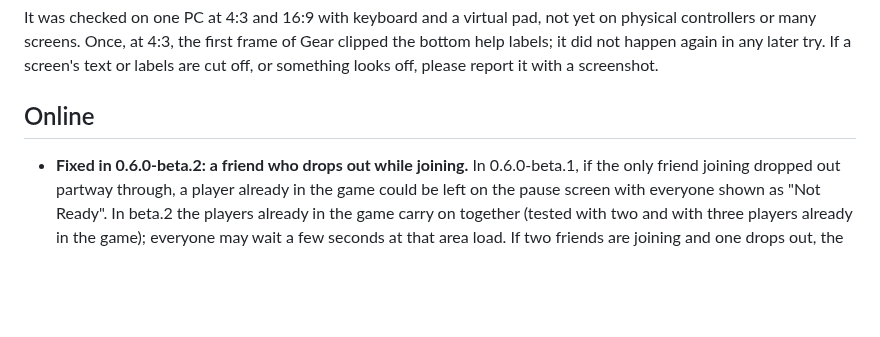
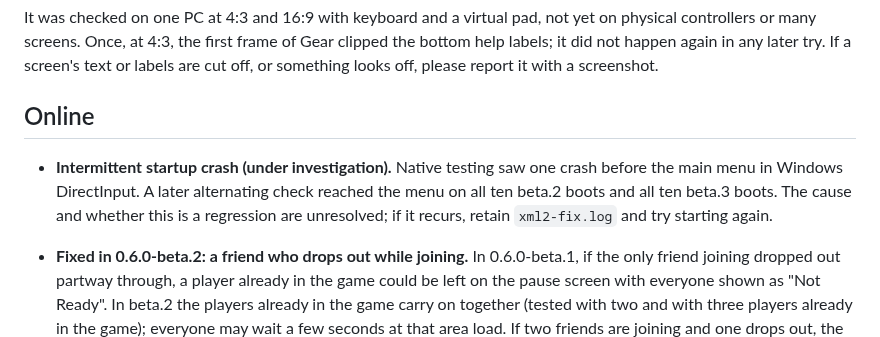
Before and after one commit to ChronoRixun/legends-classic, a Markdown page: docs/KNOWN-ISSUES.md, the part around the change. Drawn GitHub-style; blank space fills up the shorter version.

Commit message:
Retain unresolved startup reliability observation in beta.3 notes
Co-Authored-By: GPT-6.1-Sol <noreply@openai.com>

```diff
--- a/docs/KNOWN-ISSUES.md
+++ b/docs/KNOWN-ISSUES.md
@@ -106,6 +106,10 @@ try. If a screen's text or labels are cut off, or something looks off, please re
 
 ## Online
 
+- **Intermittent startup crash (under investigation).** Native testing saw one crash before the main menu in
+  Windows DirectInput. A later alternating check reached the menu on all ten beta.2 boots and all ten beta.3 boots.
+  The cause and whether this is a regression are unresolved; if it recurs, retain `xml2-fix.log` and try starting again.
+
 - **Fixed in 0.6.0-beta.2: a friend who drops out while joining.** In 0.6.0-beta.1, if the only friend joining
   dropped out partway through, a player already in the game could be left on the pause screen with everyone shown
   as "Not Ready". In beta.2 the players already in the game carry on together (tested with two and with three
```
Also changed, not shown: CHANGELOG.md (+3 -0 lines).
